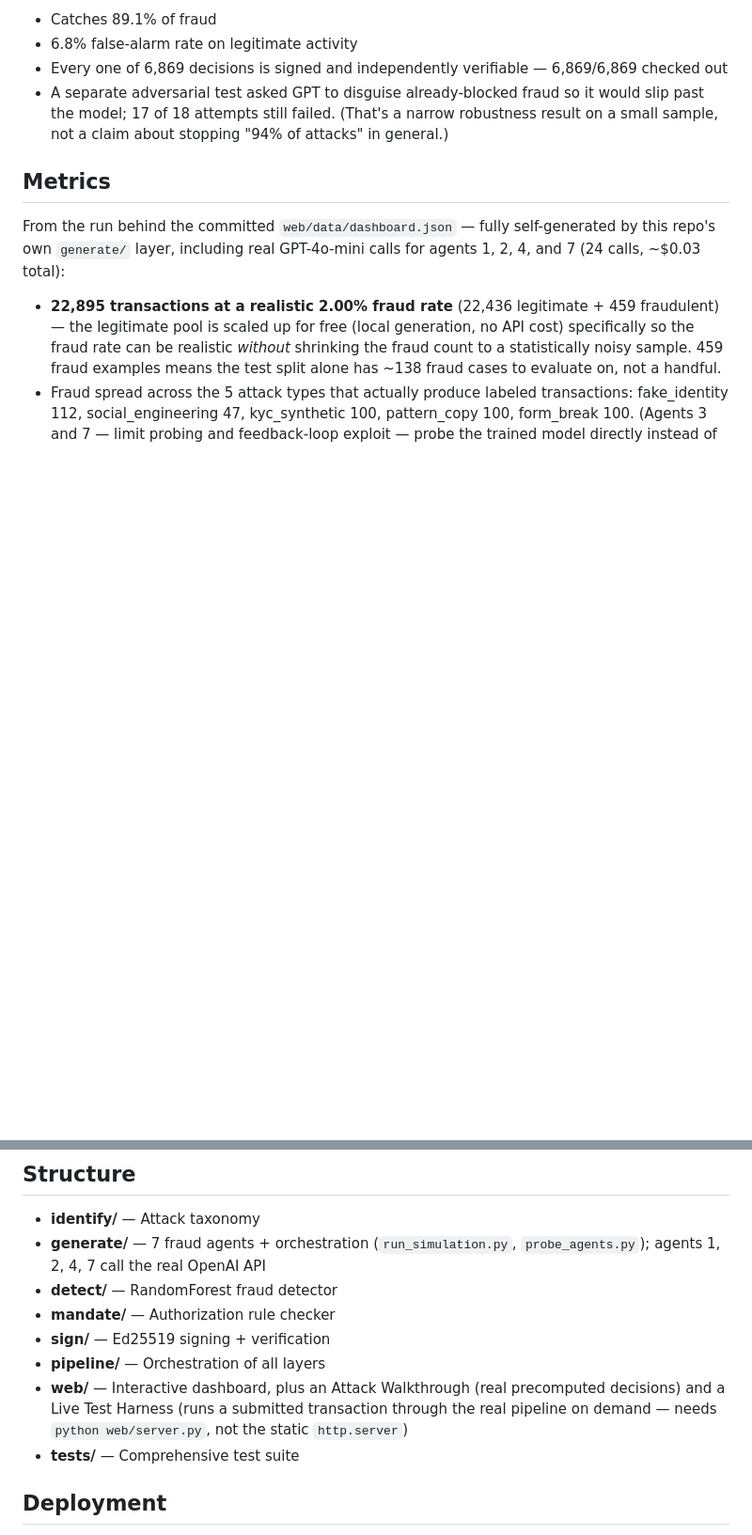
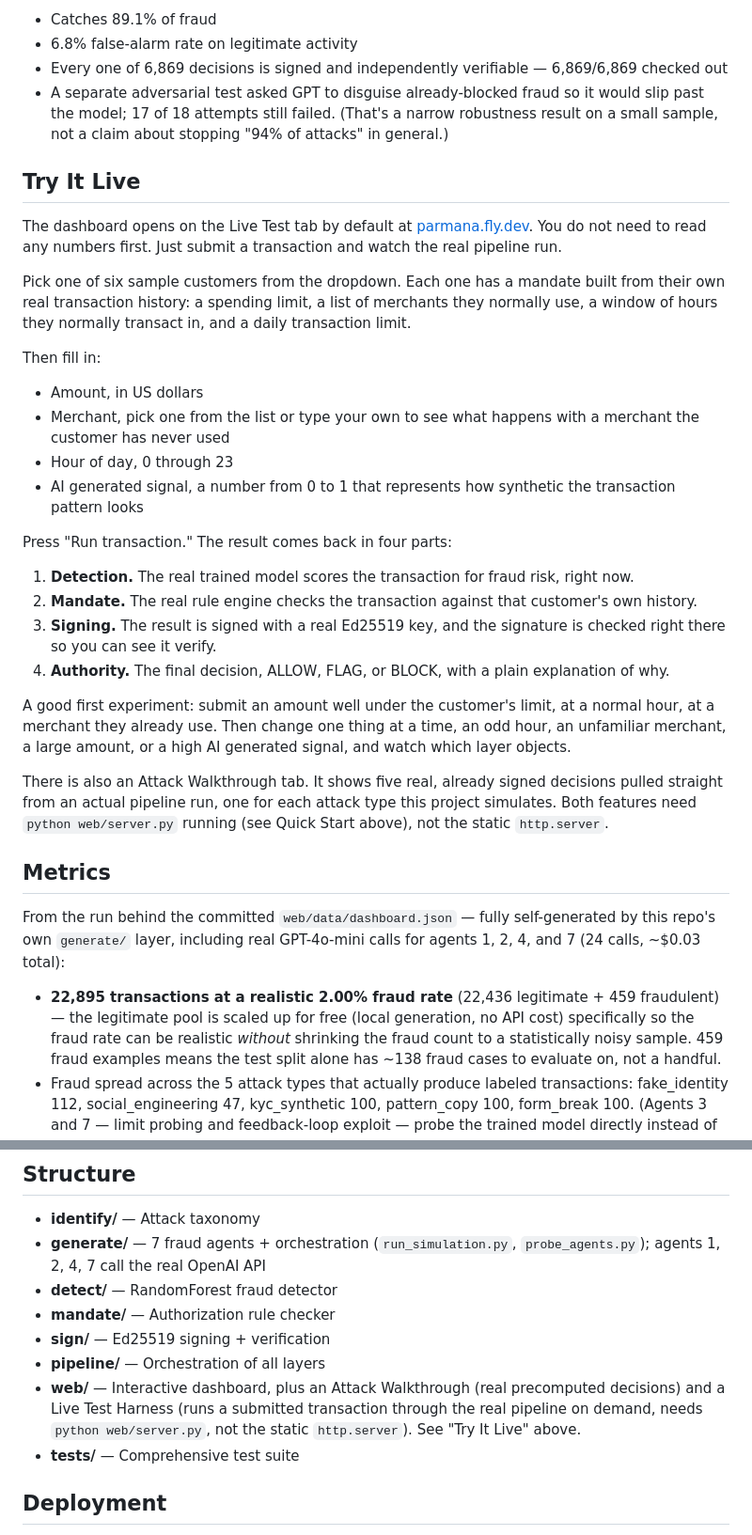
Before and after one commit to pavancharak/execution-authority-gate, a Markdown page: README.md, 2 parts joined by grey strips. Shown at 94% size. GitHub-like rendering; blank space fills up the shorter version.

Commit message:
Document the Live Test Harness and Attack Walkthrough for users and judges
Adds a "Try It Live" section to README.md and a matching "Try It
Yourself" section to docs/JUDGES_GUIDE.md, explaining the customer
picker, the four-step result (detection, mandate, signing, authority),
and concrete things to try. Written without dash/hyphen punctuation
per request.

Co-Authored-By: Claude Sonnet 5 <noreply@anthropic.com>

```diff
--- a/README.md
+++ b/README.md
@@ -62,6 +62,30 @@ Either one objecting is enough to block it. Then, whatever the outcome, a third
 - Every one of 6,869 decisions is signed and independently verifiable — 6,869/6,869 checked out
 - A separate adversarial test asked GPT to disguise already-blocked fraud so it would slip past the model; 17 of 18 attempts still failed. (That's a narrow robustness result on a small sample, not a claim about stopping "94% of attacks" in general.)
 
+## Try It Live
+
+The dashboard opens on the Live Test tab by default at [parmana.fly.dev](https://parmana.fly.dev). You do not need to read any numbers first. Just submit a transaction and watch the real pipeline run.
+
+Pick one of six sample customers from the dropdown. Each one has a mandate built from their own real transaction history: a spending limit, a list of merchants they normally use, a window of hours they normally transact in, and a daily transaction limit.
+
+Then fill in:
+
+* Amount, in US dollars
+* Merchant, pick one from the list or type your own to see what happens with a merchant the customer has never used
+* Hour of day, 0 through 23
+* AI generated signal, a number from 0 to 1 that represents how synthetic the transaction pattern looks
+
+Press "Run transaction." The result comes back in four parts:
+
+1. **Detection.** The real trained model scores the transaction for fraud risk, right now.
+2. **Mandate.** The real rule engine checks the transaction against that customer's own history.
+3. **Signing.** The result is signed with a real Ed25519 key, and the signature is checked right there so you can see it verify.
+4. **Authority.** The final decision, ALLOW, FLAG, or BLOCK, with a plain explanation of why.
+
+A good first experiment: submit an amount well under the customer's limit, at a normal hour, at a merchant they already use. Then change one thing at a time, an odd hour, an unfamiliar merchant, a large amount, or a high AI generated signal, and watch which layer objects.
+
+There is also an Attack Walkthrough tab. It shows five real, already signed decisions pulled straight from an actual pipeline run, one for each attack type this project simulates. Both features need `python web/server.py` running (see Quick Start above), not the static `http.server`.
+
 ## Metrics
 
 From the run behind the committed `web/data/dashboard.json` — fully self-generated by this repo's own `generate/` layer, including real GPT-4o-mini calls for agents 1, 2, 4, and 7 (24 calls, ~$0.03 total):
@@ -110,7 +134,7 @@ ALLOW_LIVE_OPENAI=1 OPENAI_API_KEY=sk-... pytest tests/test_generate.py -v
 - **mandate/** — Authorization rule checker
 - **sign/** — Ed25519 signing + verification
 - **pipeline/** — Orchestration of all layers
-- **web/** — Interactive dashboard, plus an Attack Walkthrough (real precomputed decisions) and a Live Test Harness (runs a submitted transaction through the real pipeline on demand — needs `python web/server.py`, not the static `http.server`)
+- **web/** — Interactive dashboard, plus an Attack Walkthrough (real precomputed decisions) and a Live Test Harness (runs a submitted transaction through the real pipeline on demand, needs `python web/server.py`, not the static `http.server`). See "Try It Live" above.
 - **tests/** — Comprehensive test suite
 
 ## Deployment
```
Also changed, not shown: docs/JUDGES_GUIDE.md (+17 -0 lines).
